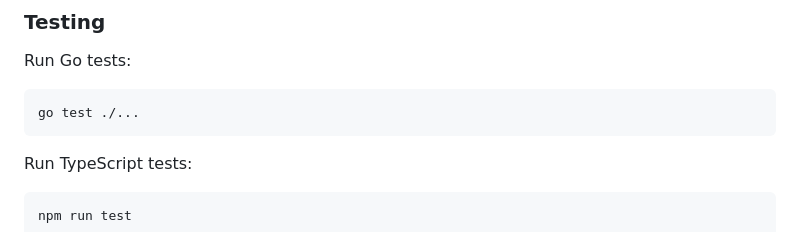
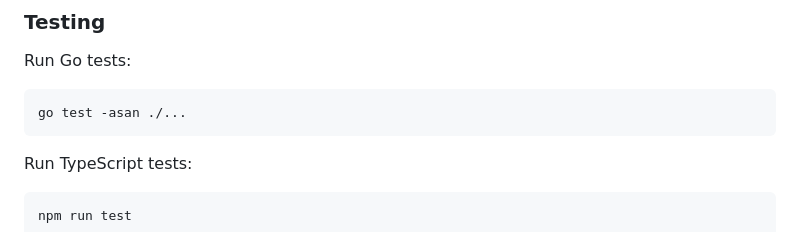
Before and after one commit to beakbeak/aurelius, a Markdown page: README.md, the part around the change. Drawn GitHub-style.

Commit message:
Add -asan flag when running Go tests.

```diff
--- a/README.md
+++ b/README.md
@@ -124,7 +124,7 @@ Press Ctrl+Shift+B to show build tasks, and press F5 to run.
 
 Run Go tests:
 
-    go test ./...
+    go test -asan ./...
 
 Run TypeScript tests:
 
```
